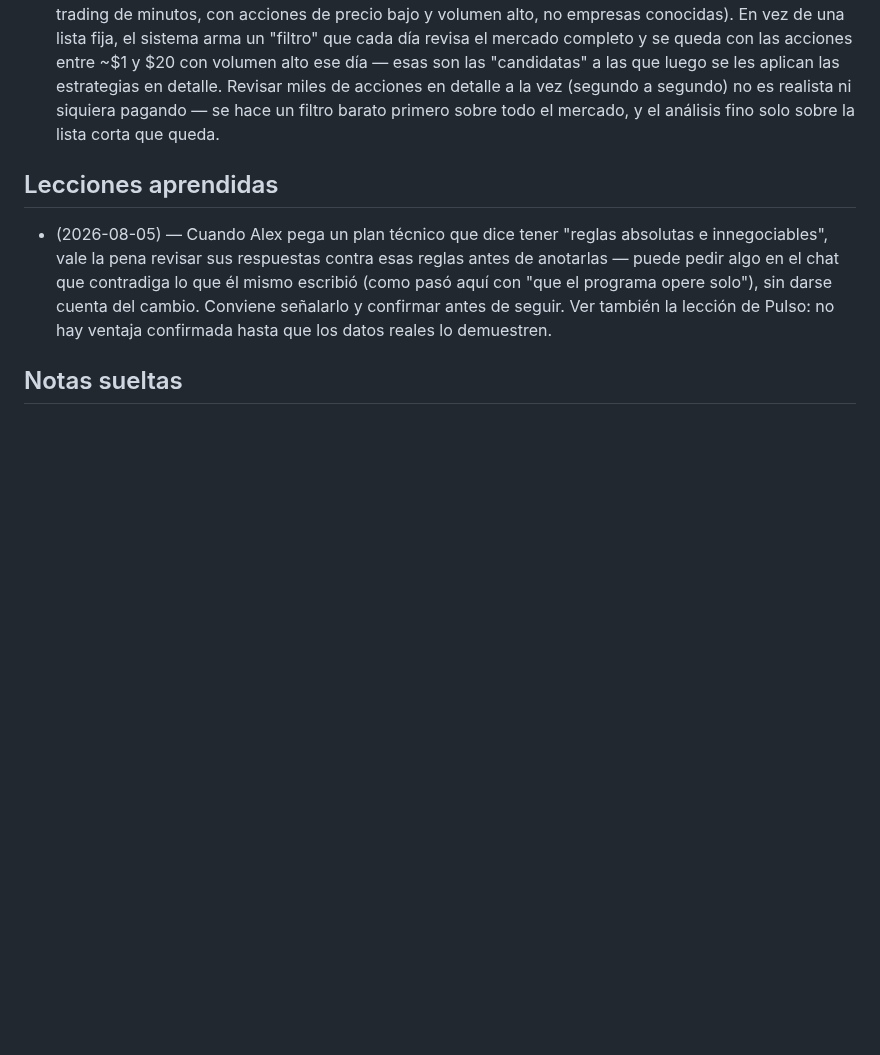
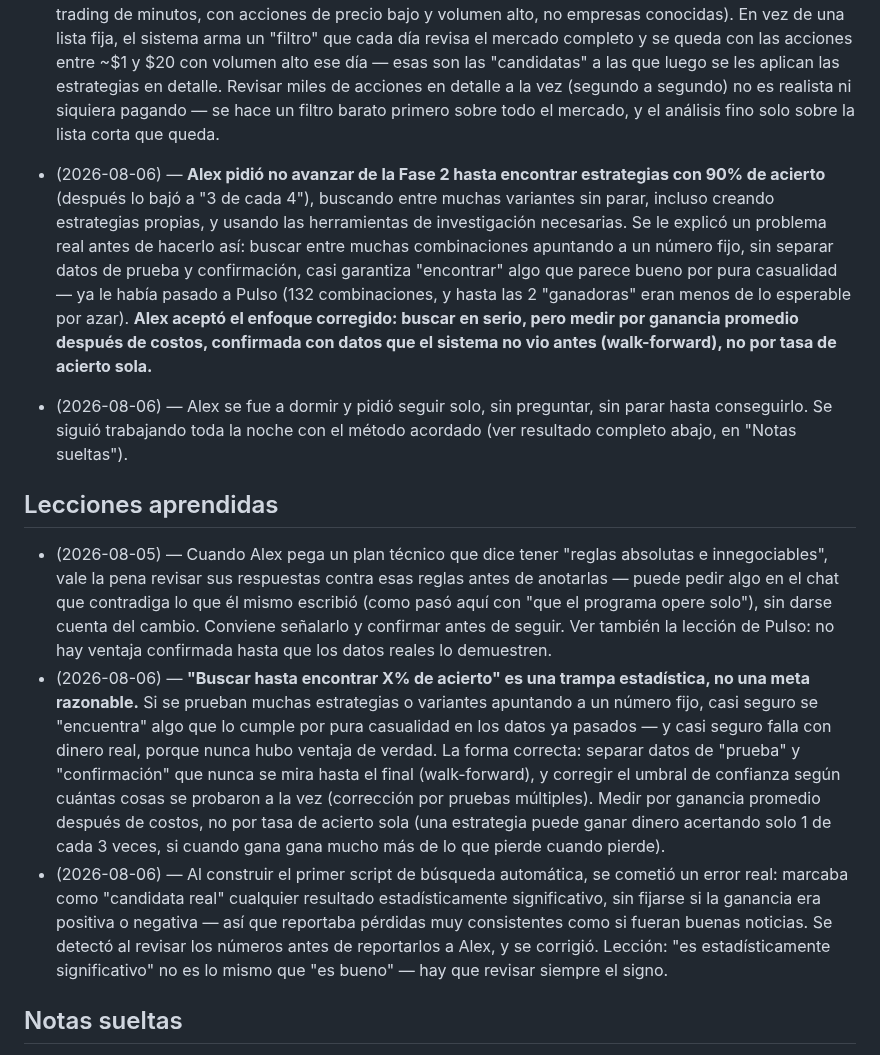
Before and after one commit to alexlozaoliveros-source/dashboard, a Markdown page: proyectos/bot-trading-acciones.md, the part around one of its changes. Rendered like a GitHub page; blank space fills up the shorter version.

```diff
--- a/proyectos/bot-trading-acciones.md
+++ b/proyectos/bot-trading-acciones.md
@@ -70,6 +70,22 @@ funciona.
   primero sobre todo el mercado, y el análisis fino solo sobre la lista
   corta que queda.
 
+- (2026-08-06) — **Alex pidió no avanzar de la Fase 2 hasta encontrar
+  estrategias con 90% de acierto** (después lo bajó a "3 de cada 4"),
+  buscando entre muchas variantes sin parar, incluso creando estrategias
+  propias, y usando las herramientas de investigación necesarias. Se le
+  explicó un problema real antes de hacerlo así: buscar entre muchas
+  combinaciones apuntando a un número fijo, sin separar datos de prueba y
+  confirmación, casi garantiza "encontrar" algo que parece bueno por pura
+  casualidad — ya le había pasado a Pulso (132 combinaciones, y hasta las 2
+  "ganadoras" eran menos de lo esperable por azar). **Alex aceptó el
+  enfoque corregido: buscar en serio, pero medir por ganancia promedio
+  después de costos, confirmada con datos que el sistema no vio antes
+  (walk-forward), no por tasa de acierto sola.**
+- (2026-08-06) — Alex se fue a dormir y pidió seguir solo, sin preguntar,
+  sin parar hasta conseguirlo. Se siguió trabajando toda la noche con el
+  método acordado (ver resultado completo abajo, en "Notas sueltas").
+
 ## Lecciones aprendidas
 
 - (2026-08-05) — Cuando Alex pega un plan técnico que dice tener "reglas
@@ -79,6 +95,25 @@ funciona.
   opere solo"), sin darse cuenta del cambio. Conviene señalarlo y confirmar
   antes de seguir. Ver también la lección de Pulso: no hay ventaja
   confirmada hasta que los datos reales lo demuestren.
+- (2026-08-06) — **"Buscar hasta encontrar X% de acierto" es una trampa
+  estadística, no una meta razonable.** Si se prueban muchas estrategias o
+  variantes apuntando a un número fijo, casi seguro se "encuentra" algo que
+  lo cumple por pura casualidad en los datos ya pasados — y casi seguro
+  falla con dinero real, porque nunca hubo ventaja de verdad. La forma
+  correcta: separar datos de "prueba" y "confirmación" que nunca se
+  mira hasta el final (walk-forward), y corregir el umbral de confianza
+  según cuántas cosas se probaron a la vez (corrección por pruebas
+  múltiples). Medir por ganancia promedio después de costos, no por tasa
+  de acierto sola (una estrategia puede ganar dinero acertando solo 1 de
+  cada 3 veces, si cuando gana gana mucho más de lo que pierde cuando
+  pierde).
+- (2026-08-06) — Al construir el primer script de búsqueda automática, se
+  cometió un error real: marcaba como "candidata real" cualquier resultado
+  estadísticamente significativo, sin fijarse si la ganancia era positiva o
+  negativa — así que reportaba pérdidas muy consistentes como si fueran
+  buenas noticias. Se detectó al revisar los números antes de reportarlos
+  a Alex, y se corrigió. Lección: "es estadísticamente significativo" no
+  es lo mismo que "es bueno" — hay que revisar siempre el signo.
 
 ## Notas sueltas
 
```
Also changed, not shown: other parts of proyectos/bot-trading-acciones.md (+48 -1 lines).
